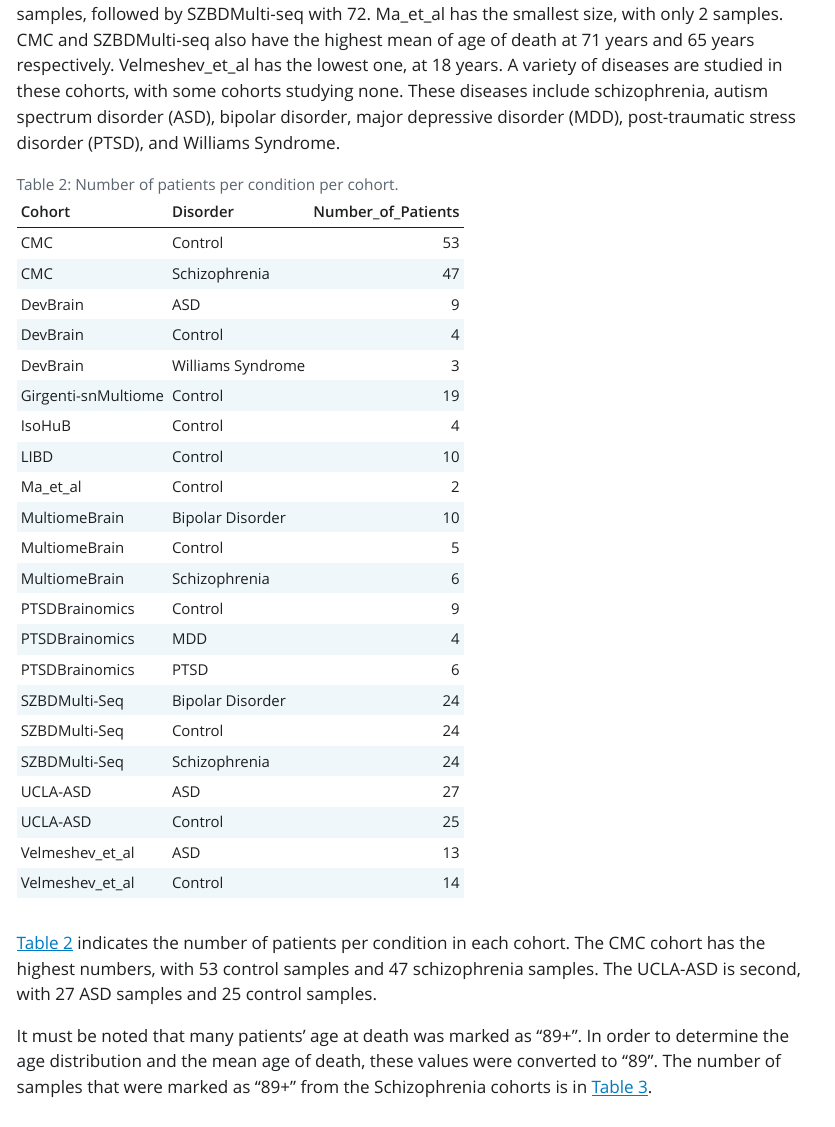
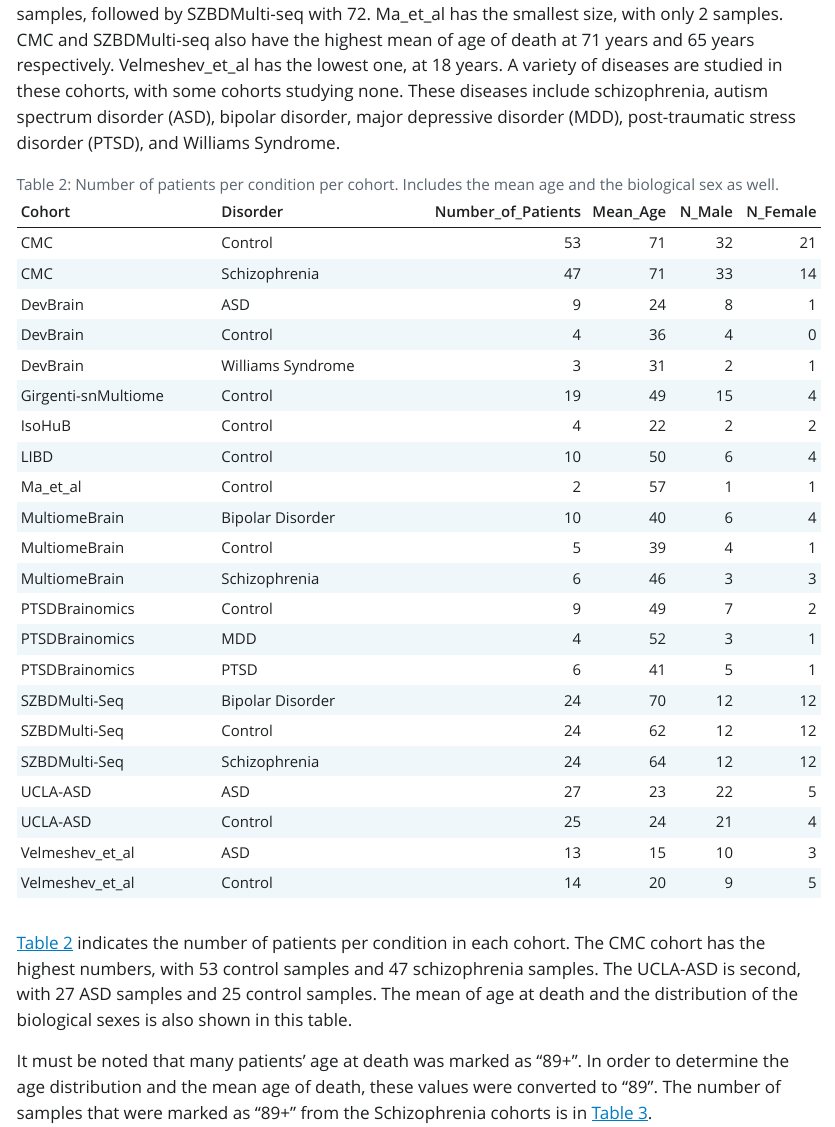
Before and after one commit to xnrxng/PavlabSZProject, a Quarto document (reports/sz-pavlab-report.qmd): the page in a window 1100 px wide, from 1500 px down. The pictures show the output file reports/sz-pavlab-report.html that the author committed with the source, opened offline; Quarto's library style sheets are replaced by a plain one without menus.

````diff
--- a/reports/sz-pavlab-report.qmd
+++ b/reports/sz-pavlab-report.qmd
@@ -68,13 +68,13 @@
 
 ```{r}
 #| label: tbl-patientpercondition
-#| tbl-cap: Number of patients per condition per cohort.
+#| tbl-cap: Number of patients per condition per cohort. Includes the mean age and the biological sex as well.
 
 patientpercondition <- read_csv("../results/2-patients_per_condition.csv")
 knitr::kable(patientpercondition)
 ```
 
-@tbl-patientpercondition indicates the number of patients per condition in each cohort. The CMC cohort has the highest numbers, with 53 control samples and 47 schizophrenia samples. The UCLA-ASD is second, with 27 ASD samples and 25 control samples.
+@tbl-patientpercondition indicates the number of patients per condition in each cohort. The CMC cohort has the highest numbers, with 53 control samples and 47 schizophrenia samples. The UCLA-ASD is second, with 27 ASD samples and 25 control samples. The mean of age at death and the distribution of the biological sexes is also shown in this table.
 
 It must be noted that many patients' age at death was marked as "89+". In order to determine the age distribution and the mean age of death, these values were converted to "89". The number of samples that were marked as "89+" from the Schizophrenia cohorts is in @tbl-elderlypatients.
 
--- a/results/2-patients_per_condition.csv
+++ b/results/2-patients_per_condition.csv
@@ -1,23 +1,23 @@
-"Cohort","Disorder","Number_of_Patients"
-"CMC","Control",53
-"CMC","Schizophrenia",47
-"DevBrain","ASD",9
-"DevBrain","Control",4
-"DevBrain","Williams Syndrome",3
-"Girgenti-snMultiome","Control",19
-"IsoHuB","Control",4
-"LIBD","Control",10
-"Ma_et_al","Control",2
-"MultiomeBrain","Bipolar Disorder",10
-"MultiomeBrain","Control",5
-"MultiomeBrain","Schizophrenia",6
-"PTSDBrainomics","Control",9
-"PTSDBrainomics","MDD",4
-"PTSDBrainomics","PTSD",6
-"SZBDMulti-Seq","Bipolar Disorder",24
-"SZBDMulti-Seq","Control",24
-"SZBDMulti-Seq","Schizophrenia",24
-"UCLA-ASD","ASD",27
-"UCLA-ASD","Control",25
-"Velmeshev_et_al","ASD",13
-"Velmeshev_et_al","Control",14
+"Cohort","Disorder","Number_of_Patients","Mean_Age","N_Male","N_Female"
+"CMC","Control",53,71,32,21
+"CMC","Schizophrenia",47,71,33,14
+"DevBrain","ASD",9,24,8,1
+"DevBrain","Control",4,36,4,0
+"DevBrain","Williams Syndrome",3,31,2,1
+"Girgenti-snMultiome","Control",19,49,15,4
+"IsoHuB","Control",4,22,2,2
+"LIBD","Control",10,50,6,4
+"Ma_et_al","Control",2,57,1,1
+"MultiomeBrain","Bipolar Disorder",10,40,6,4
+"MultiomeBrain","Control",5,39,4,1
+"MultiomeBrain","Schizophrenia",6,46,3,3
+"PTSDBrainomics","Control",9,49,7,2
+"PTSDBrainomics","MDD",4,52,3,1
+"PTSDBrainomics","PTSD",6,41,5,1
+"SZBDMulti-Seq","Bipolar Disorder",24,70,12,12
+"SZBDMulti-Seq","Control",24,62,12,12
+"SZBDMulti-Seq","Schizophrenia",24,64,12,12
+"UCLA-ASD","ASD",27,23,22,5
+"UCLA-ASD","Control",25,24,21,4
+"Velmeshev_et_al","ASD",13,15,10,3
+"Velmeshev_et_al","Control",14,20,9,5
--- /dev/null
+++ b/results/5-cells_genes.csv
@@ -0,0 +1,4 @@
+"Cohort","Genes","Total_Cells"
+"CMC",33792,456560
+"SZBDMulti-Seq",34361,603281
+"MultiomeBrain",33822,134666
````
Also changed, not shown: R/2-summaryfigures.R (+8 -1 lines), R/3-countcellsandgenes.R (added, +63 -0 lines), reports/sz-pavlab-report.html, reports/sz-pavlab-report.pdf, results/4-agedistribution.png, reports/sz-pavlab-report.qmd (14 more changed lines), 1 other file.
